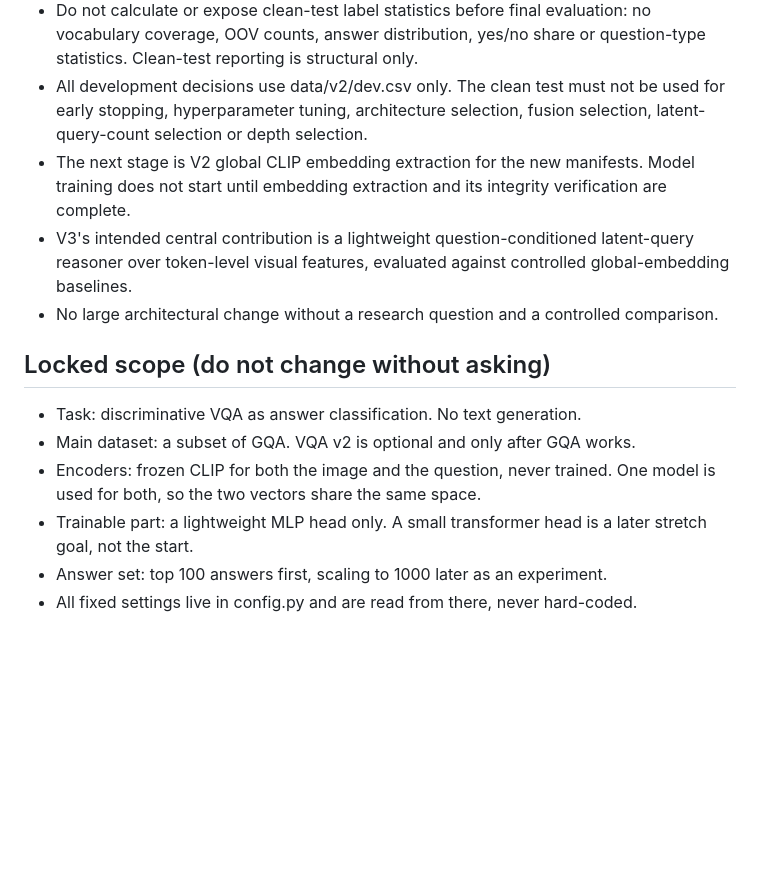
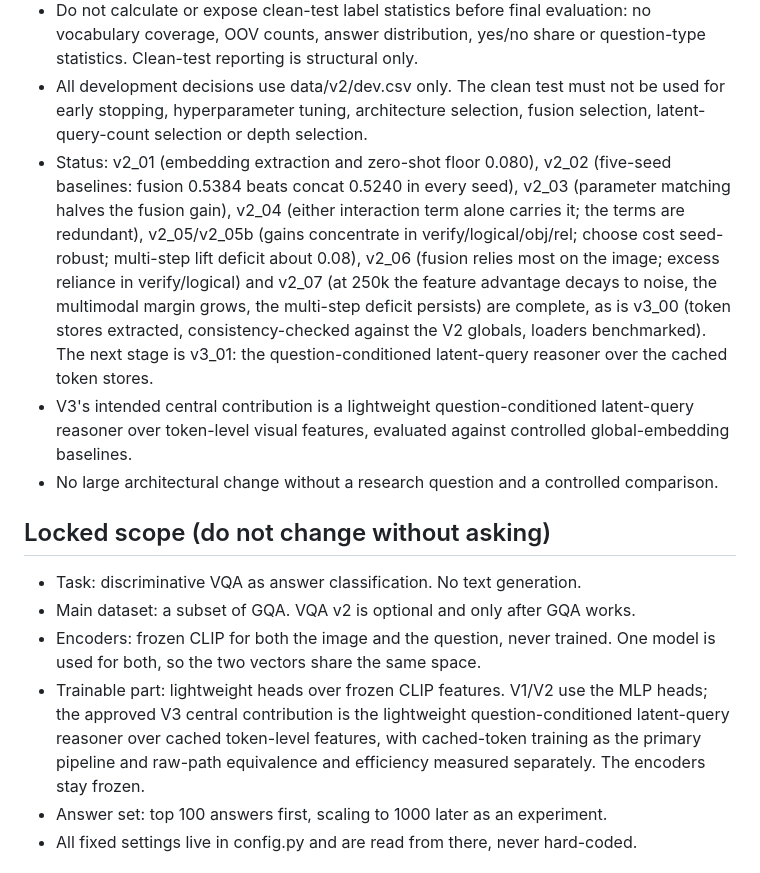
Before and after one commit to mlhckc/efficient-vision-language-reasoning, a Markdown page: CLAUDE.md, the part around the change. Rendered like a GitHub page; blank space fills up the shorter version.

Commit message:
refresh living docs to post-v2_07 status
Co-Authored-By: Claude Fable 5 <noreply@anthropic.com>

```diff
--- a/CLAUDE.md
+++ b/CLAUDE.md
@@ -53,9 +53,18 @@ accuracy and efficiency.
 - All development decisions use data/v2/dev.csv only. The clean test must not
   be used for early stopping, hyperparameter tuning, architecture selection,
   fusion selection, latent-query-count selection or depth selection.
-- The next stage is V2 global CLIP embedding extraction for the new manifests.
-  Model training does not start until embedding extraction and its integrity
-  verification are complete.
+- Status: v2_01 (embedding extraction and zero-shot floor 0.080), v2_02
+  (five-seed baselines: fusion 0.5384 beats concat 0.5240 in every seed),
+  v2_03 (parameter matching halves the fusion gain), v2_04 (either
+  interaction term alone carries it; the terms are redundant), v2_05/v2_05b
+  (gains concentrate in verify/logical/obj/rel; choose cost seed-robust;
+  multi-step lift deficit about 0.08), v2_06 (fusion relies most on the
+  image; excess reliance in verify/logical) and v2_07 (at 250k the feature
+  advantage decays to noise, the multimodal margin grows, the multi-step
+  deficit persists) are complete, as is v3_00 (token stores extracted,
+  consistency-checked against the V2 globals, loaders benchmarked). The
+  next stage is v3_01: the question-conditioned latent-query reasoner over
+  the cached token stores.
 - V3's intended central contribution is a lightweight question-conditioned
   latent-query reasoner over token-level visual features, evaluated against
   controlled global-embedding baselines.
@@ -68,8 +77,11 @@ accuracy and efficiency.
 - Main dataset: a subset of GQA. VQA v2 is optional and only after GQA works.
 - Encoders: frozen CLIP for both the image and the question, never trained. One
   model is used for both, so the two vectors share the same space.
-- Trainable part: a lightweight MLP head only. A small transformer head is a
-  later stretch goal, not the start.
+- Trainable part: lightweight heads over frozen CLIP features. V1/V2 use the
+  MLP heads; the approved V3 central contribution is the lightweight
+  question-conditioned latent-query reasoner over cached token-level
+  features, with cached-token training as the primary pipeline and raw-path
+  equivalence and efficiency measured separately. The encoders stay frozen.
 - Answer set: top 100 answers first, scaling to 1000 later as an experiment.
 - All fixed settings live in config.py and are read from there, never
   hard-coded.
```
Also changed, not shown: docs/PROGRESS_REPORT.md (+2 -1 lines).
